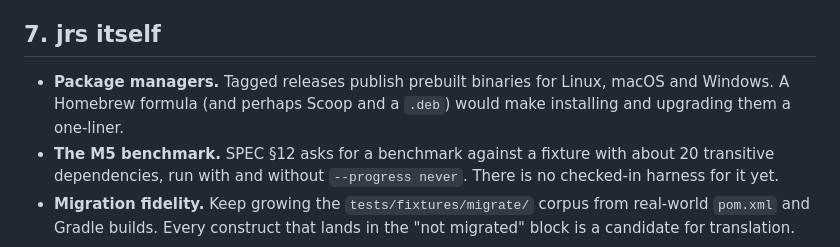
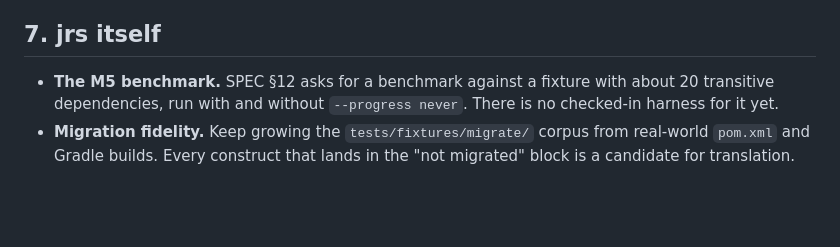
Before and after one commit to pwittchen/jrs, a Markdown page: ROADMAP.md, the part around the change. GitHub-like rendering; blank space fills up the shorter version.

Commit message:
Drop package managers from the roadmap

```diff
--- a/ROADMAP.md
+++ b/ROADMAP.md
@@ -146,9 +146,6 @@ Things jrs currently gets wrong or leaves loose. These come before new features.
 
 ## 7. jrs itself
 
-- **Package managers.** Tagged releases publish prebuilt binaries for Linux,
-  macOS and Windows. A Homebrew formula (and perhaps Scoop and a `.deb`) would
-  make installing and upgrading them a one-liner.
 - **The M5 benchmark.** SPEC §12 asks for a benchmark against a fixture with
   about 20 transitive dependencies, run with and without `--progress never`.
   There is no checked-in harness for it yet.
```
